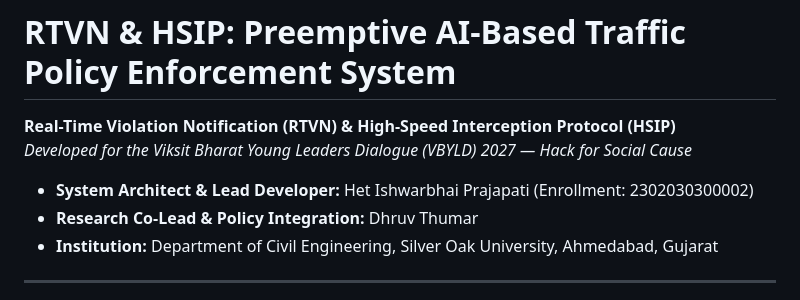
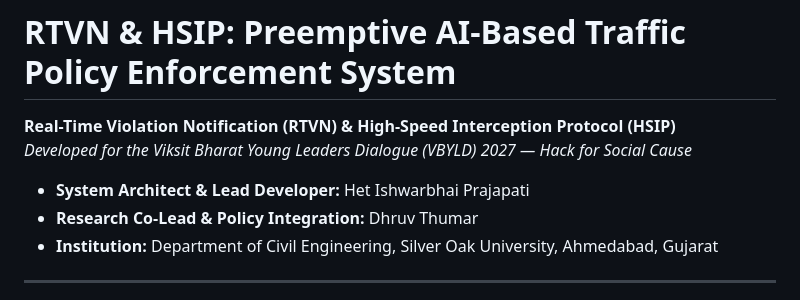
Before and after one commit to 3hett/RTVN-HSIP-Preemptive-Traffic-AI, a Markdown page: README (2).md, the part around the change. Rendered like a GitHub page.

```diff
--- a/README (2).md
+++ b/README (2).md
@@ -3,7 +3,7 @@
 **Real-Time Violation Notification (RTVN) & High-Speed Interception Protocol (HSIP)**
 *Developed for the Viksit Bharat Young Leaders Dialogue (VBYLD) 2027 — Hack for Social Cause*
 
-* **System Architect & Lead Developer:** Het Ishwarbhai Prajapati (Enrollment: 2302030300002)
+* **System Architect & Lead Developer:** Het Ishwarbhai Prajapati
 * **Research Co-Lead & Policy Integration:** Dhruv Thumar
 * **Institution:** Department of Civil Engineering, Silver Oak University, Ahmedabad, Gujarat
 
```
